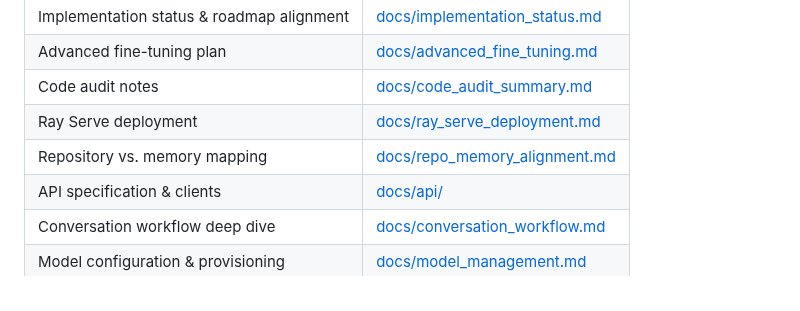
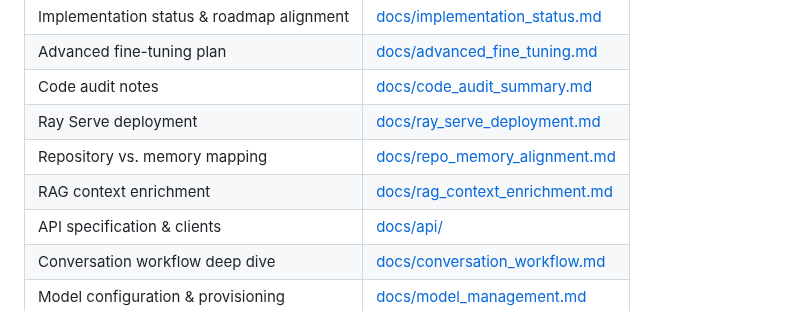
Before and after one commit to ales27pm/monGARS, a Markdown page: README.md, the part around the change. Drawn GitHub-style.

Commit message:
Add documentation for RAG context enrichment

```diff
--- a/README.md
+++ b/README.md
@@ -221,6 +221,7 @@ can be extended to register additional Ollama models or alternate providers.
 | Code audit notes | [docs/code_audit_summary.md](docs/code_audit_summary.md) |
 | Ray Serve deployment | [docs/ray_serve_deployment.md](docs/ray_serve_deployment.md) |
 | Repository vs. memory mapping | [docs/repo_memory_alignment.md](docs/repo_memory_alignment.md) |
+| RAG context enrichment | [docs/rag_context_enrichment.md](docs/rag_context_enrichment.md) |
 | API specification & clients | [docs/api/](docs/api/README.md) |
 | Conversation workflow deep dive | [docs/conversation_workflow.md](docs/conversation_workflow.md) |
 | Model configuration & provisioning | [docs/model_management.md](docs/model_management.md) |
```
Also changed, not shown: docs/rag_context_enrichment.md (added, +50 -0 lines).
